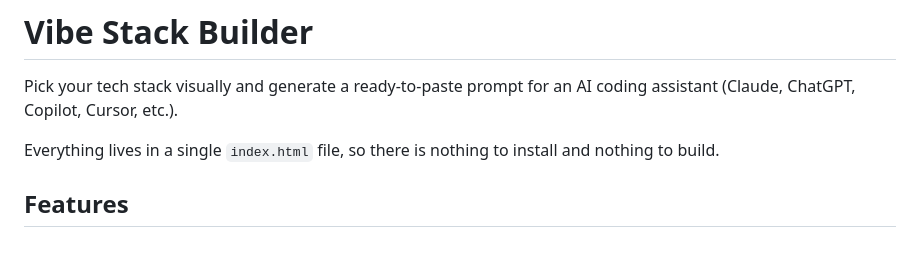
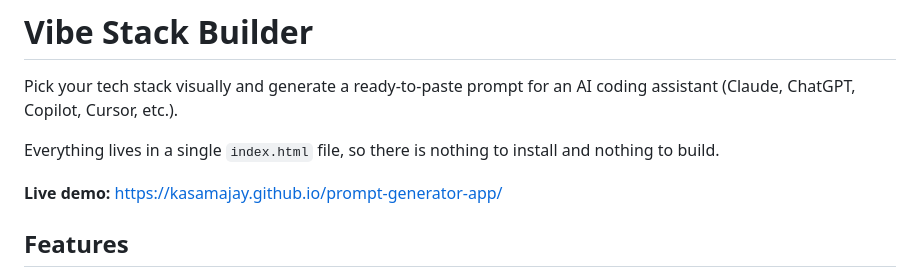
Before and after one commit to kasamajay/prompt-generator-app, a Markdown page: README.md, the part around the change. Rendered like a GitHub page; blank space fills up the shorter version.

Commit message:
Add live demo link to README
Co-Authored-By: Claude Opus 5.5 <noreply@anthropic.com>

```diff
--- a/README.md
+++ b/README.md
@@ -3,6 +3,8 @@
 Pick your tech stack visually and generate a ready-to-paste prompt for an AI coding assistant (Claude, ChatGPT, Copilot, Cursor, etc.).
 
 Everything lives in a single `index.html` file, so there is nothing to install and nothing to build.
+
+**Live demo:** https://kasamajay.github.io/prompt-generator-app/
 
 ## Features
 
```
